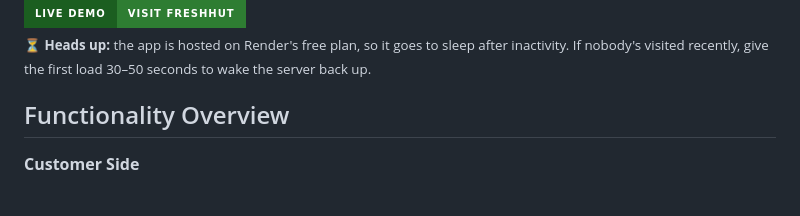
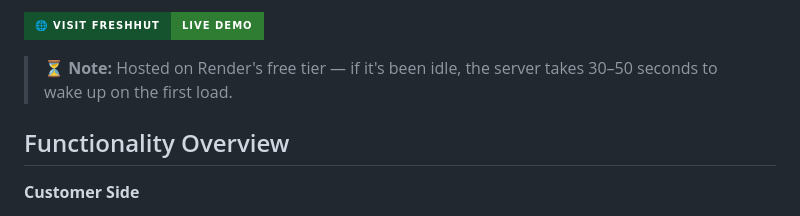
Before and after one commit to Abdulla3037/FreshHut-Grocery-Store, a Markdown page: README.md, the part around one of its changes. Rendered like a GitHub page; badges without logos.

```diff
--- a/README.md
+++ b/README.md
@@ -30,11 +30,7 @@
 
-<br/>
+[![Visit FreshHut](https://img.shields.io/badge/🌐_Visit_FreshHut-Live_Demo-2e7d32?style=for-the-badge&logo=render&logoColor=white&labelColor=14532d)](https://freshhut-grocery.onrender.com/)
 
-<a href="https://freshhut-grocery.onrender.com/">
-  <img src="https://img.shields.io/badge/_LIVE_DEMO-Visit_FreshHut-2e7d32?style=for-the-badge&logo=render&logoColor=white&labelColor=1b5e20" alt="Live Demo">
-</a>
-
-<sub>⏳ <b>Heads up:</b> the app is hosted on Render's free plan, so it goes to sleep after inactivity. If nobody's visited recently, give the first load 30–50 seconds to wake the server back up.</sub>
+> ⏳ **Note:** Hosted on Render's free tier — if it's been idle, the server takes 30–50 seconds to wake up on the first load.
 
 ## Functionality Overview
 
```
Also changed, not shown: other parts of README.md (+1 -1 lines).
